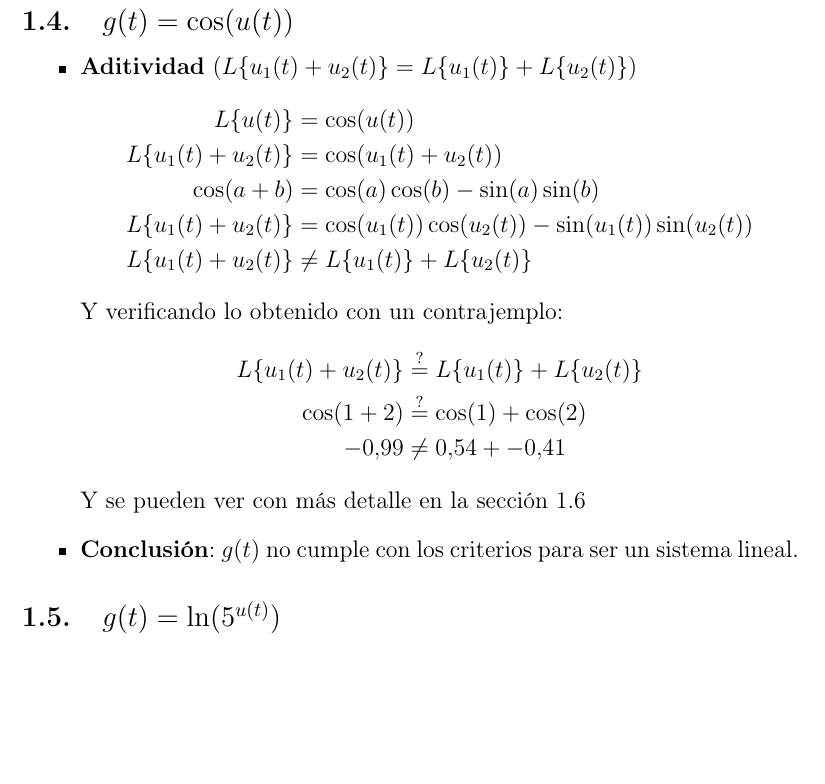
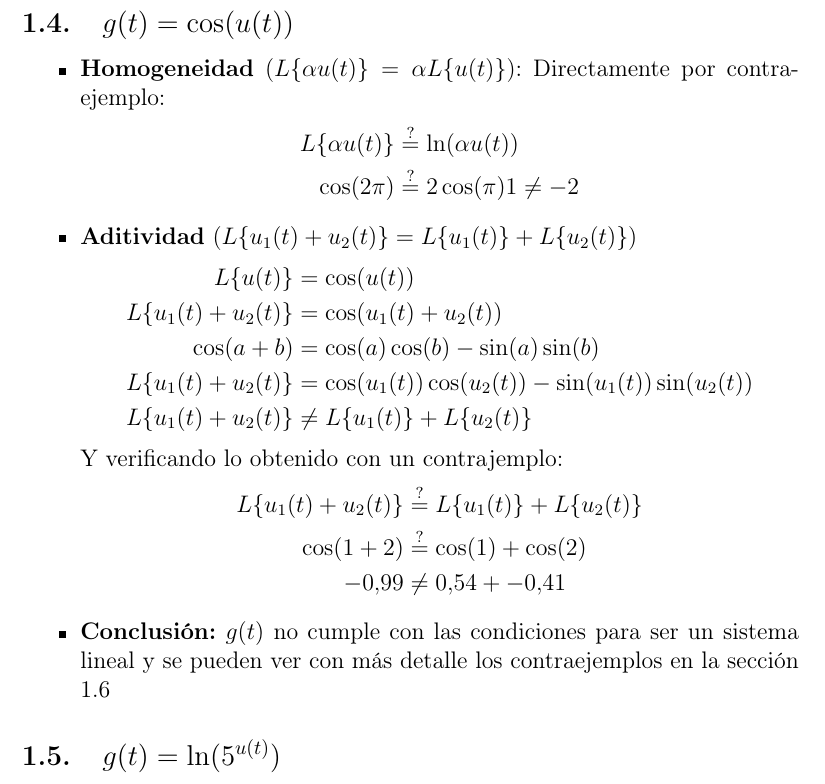
Before and after one commit to Zenidog8/Tarea-1-PDI, a LaTeX document (documents/bare_jrnl_transmag.tex): part of page 4 of 7, cut so that both start at the same text, the shorter picture padded with empty space. Compiled offline with pdfLaTeX.

Commit message:
adding the other properties to the linear system verifications

```diff
--- a/documents/bare_jrnl_transmag.tex
+++ b/documents/bare_jrnl_transmag.tex
@@ -137,6 +137,12 @@ $}
 \subsection{$g(t)=\cos(u(t))$}
 
 \begin{itemize}
+    \item \textbf{Homogeneidad} ($L\{\alpha u(t)\} = \alpha L\{u(t)\}$): Directamente por contraejemplo:
+        \begin{align*}
+            L\{\alpha u(t)\} &\stackrel{?}{=} \ln(\alpha u(t))\\
+            \cos (2\pi) &\stackrel{?}{=} 2 \cos (\pi)
+            1 \neq -2
+        \end{align*}
     \item \textbf{Aditividad} ($L\{u_1(t)+u_2(t)\}=L\{u_1(t)\}+ L\{u_2(t)\}$)
     \begin{align*}
         L\{u(t)\} &= \cos(u(t))\\
@@ -151,8 +157,7 @@ $}
         \cos(1+2) &\stackrel{?}{=} \cos(1) + \cos(2)\\
          -0.99 &\neq 0.54 + -0.41
     \end{align*}
-    Y se pueden ver con más detalle en la sección \ref{subsec:contraejemplos}
-    \item \textbf{Conclusión}: $g(t)$ no cumple con los criterios para ser un sistema lineal.
+    \item \textbf{Conclusión:} $g(t)$ no cumple con las condiciones para ser un sistema lineal y se pueden ver con más detalle los contraejemplos en la sección \ref{subsec:contraejemplos}
 \end{itemize}
 
 \subsection{$g(t)=\ln(5^{u(t)})$}
```
